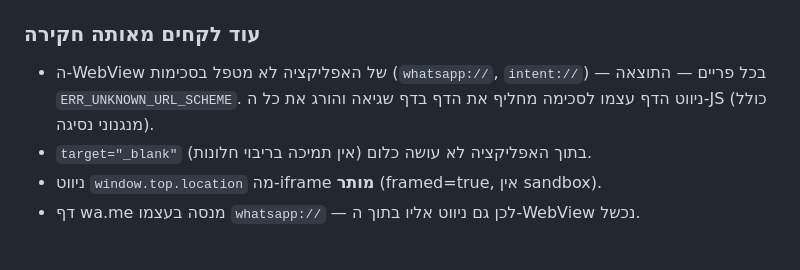
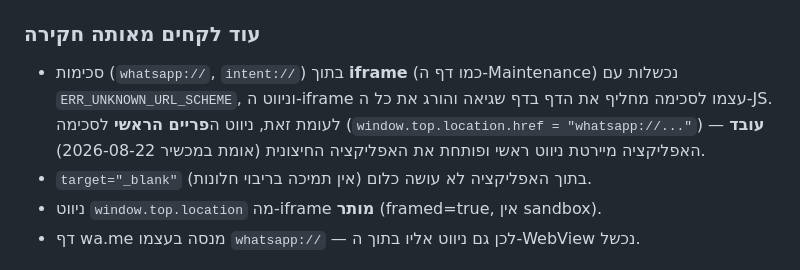
Before and after one commit to davidebug10/maale-maint-html, a Markdown page: platform-detection.md, the part around the change. GitHub-like rendering.

Commit message:
platform-detection.md: main-frame scheme navigation confirmed working in Android app
Co-Authored-By: Claude Fable 5 <noreply@anthropic.com>
Claude-Session: https://claude.ai/code/session_01Jv3LjEk9JrFuSQoJHpH2Zd

```diff
--- a/platform-detection.md
+++ b/platform-detection.md
@@ -304,9 +304,11 @@ character: w`). לשלוח אך ורק JSON בפורמט `{postMessageType: ...}
 
 ### עוד לקחים מאותה חקירה
 
-- ה-WebView של האפליקציה לא מטפל בסכימות (`whatsapp://`, `intent://`) —
-  בכל פריים — התוצאה `ERR_UNKNOWN_URL_SCHEME`. ניווט הדף עצמו לסכימה
-  מחליף את הדף בדף שגיאה והורג את כל ה-JS (כולל מנגנוני נסיגה).
+- סכימות (`whatsapp://`, `intent://`) בתוך **iframe** (כמו דף ה-Maintenance)
+  נכשלות עם `ERR_UNKNOWN_URL_SCHEME`, וניווט ה-iframe עצמו לסכימה מחליף את
+  הדף בדף שגיאה והורג את כל ה-JS. לעומת זאת, ניווט ה**פריים הראשי** לסכימה
+  (`window.top.location.href = "whatsapp://..."`) **עובד** — האפליקציה מיירטת
+  ניווט ראשי ופותחת את האפליקציה החיצונית (אומת במכשיר 2026-08-22).
 - `target="_blank"` בתוך האפליקציה לא עושה כלום (אין תמיכה בריבוי חלונות).
 - ניווט `window.top.location` מה-iframe **מותר** (framed=true, אין sandbox).
 - דף wa.me מנסה בעצמו `whatsapp://` — לכן גם ניווט אליו בתוך ה-WebView נכשל.
```
